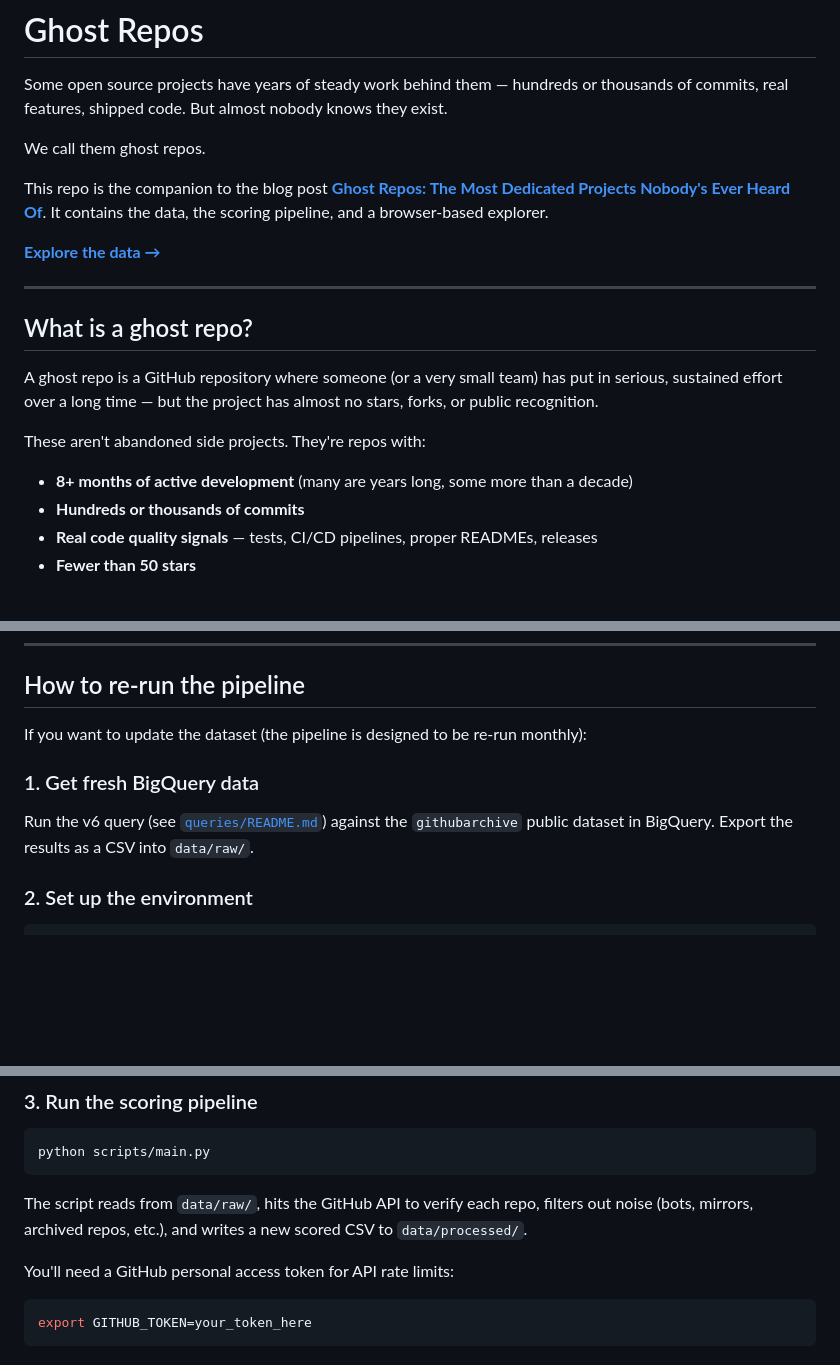
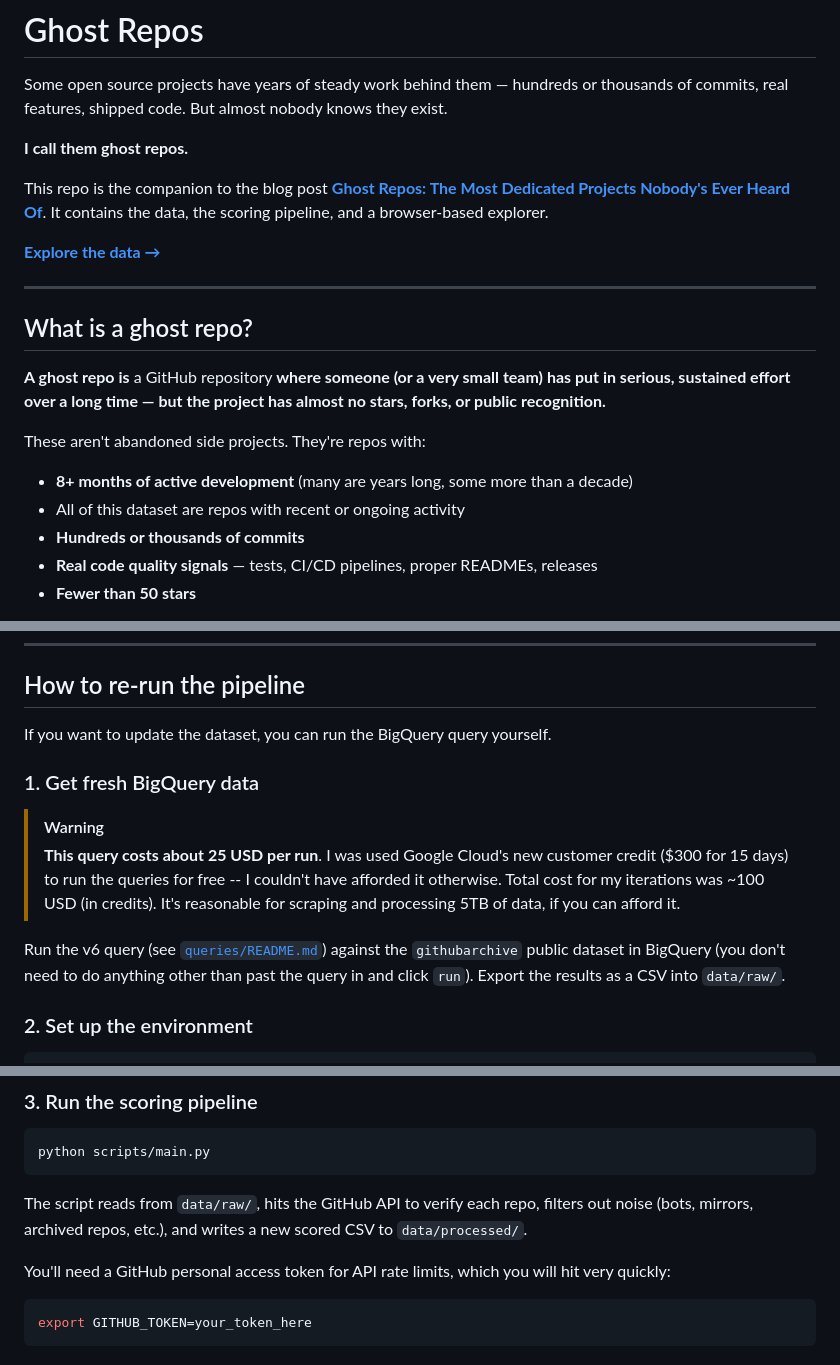
Before and after one commit to bashandbone/ghost-repos, a Markdown page: README.md, 3 parts joined by grey strips. Rendered like a GitHub page; blank space fills up the shorter version.

Commit message:
Revise README for clarity and emphasis
Updated language for clarity and emphasis throughout the README, including the definition of ghost repos and instructions for updating the dataset.

````diff
--- a/README.md
+++ b/README.md
@@ -2,7 +2,7 @@
 
 Some open source projects have years of steady work behind them — hundreds or thousands of commits, real features, shipped code. But almost nobody knows they exist.
 
-We call them ghost repos.
+**I call them ghost repos.**
 
 This repo is the companion to the blog post [**Ghost Repos: The Most Dedicated Projects Nobody's Ever Heard Of**](https://blog.knitli.com/ghost-repos-the-most-dedicated-projects-nobodys-ever-heard-of). It contains the data, the scoring pipeline, and a browser-based explorer.
 
@@ -12,11 +12,12 @@ This repo is the companion to the blog post [**Ghost Repos: The Most Dedicated P
 
 ## What is a ghost repo?
 
-A ghost repo is a GitHub repository where someone (or a very small team) has put in serious, sustained effort over a long time — but the project has almost no stars, forks, or public recognition.
+**A ghost repo is** a GitHub repository **where someone (or a very small team) has put in serious, sustained effort over a long time — but the project has almost no stars, forks, or public recognition.**
 
 These aren't abandoned side projects. They're repos with:
 
 - **8+ months of active development** (many are years long, some more than a decade)
+- All of this dataset are repos with recent or ongoing activity
 - **Hundreds or thousands of commits**
 - **Real code quality signals** — tests, CI/CD pipelines, proper READMEs, releases
 - **Fewer than 50 stars**
@@ -85,11 +86,14 @@ ghost-repos/
 
 ## How to re-run the pipeline
 
-If you want to update the dataset (the pipeline is designed to be re-run monthly):
+If you want to update the dataset, you can run the BigQuery query yourself.
 
 ### 1. Get fresh BigQuery data
 
-Run the v6 query (see [`queries/README.md`](queries/README.md)) against the `githubarchive` public dataset in BigQuery. Export the results as a CSV into `data/raw/`.
+>[!WARNING]
+> **This query costs about 25 USD per run**. I was used Google Cloud's new customer credit ($300 for 15 days) to run the queries for free -- I couldn't have afforded it otherwise. Total cost for my iterations was ~100 USD (in credits). It's reasonable for scraping and processing 5TB of data, if you can afford it.
+
+Run the v6 query (see [`queries/README.md`](queries/README.md)) against the `githubarchive` public dataset in BigQuery (you don't need to do anything other than past the query in and click `run`). Export the results as a CSV into `data/raw/`.
 
 ### 2. Set up the environment
 
@@ -111,7 +115,7 @@ python scripts/main.py
 
 The script reads from `data/raw/`, hits the GitHub API to verify each repo, filters out noise (bots, mirrors, archived repos, etc.), and writes a new scored CSV to `data/processed/`.
 
-You'll need a GitHub personal access token for API rate limits:
+You'll need a GitHub personal access token for API rate limits, which you will hit very quickly:
 ```bash
 export GITHUB_TOKEN=your_token_here
 ```
````
Also changed, not shown: other parts of README.md (+3 -1 lines).
